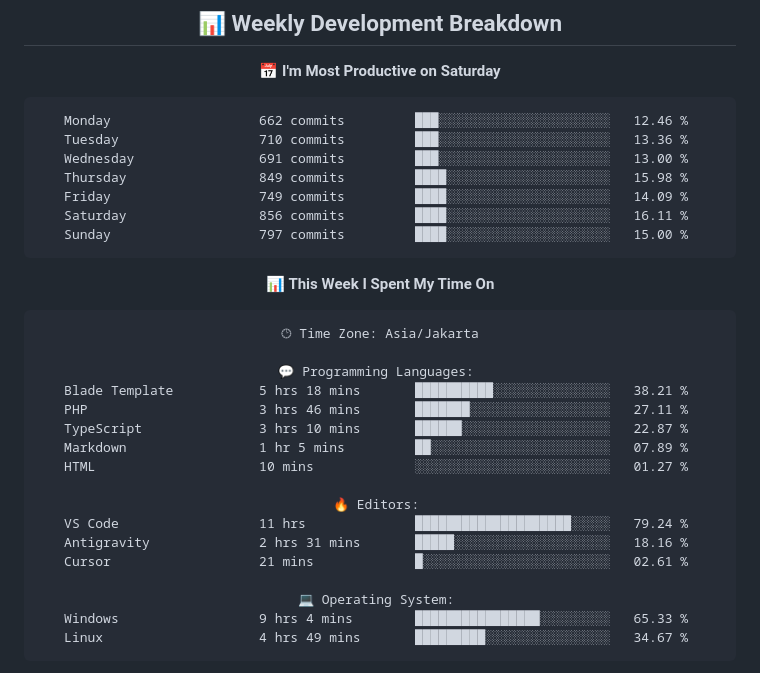
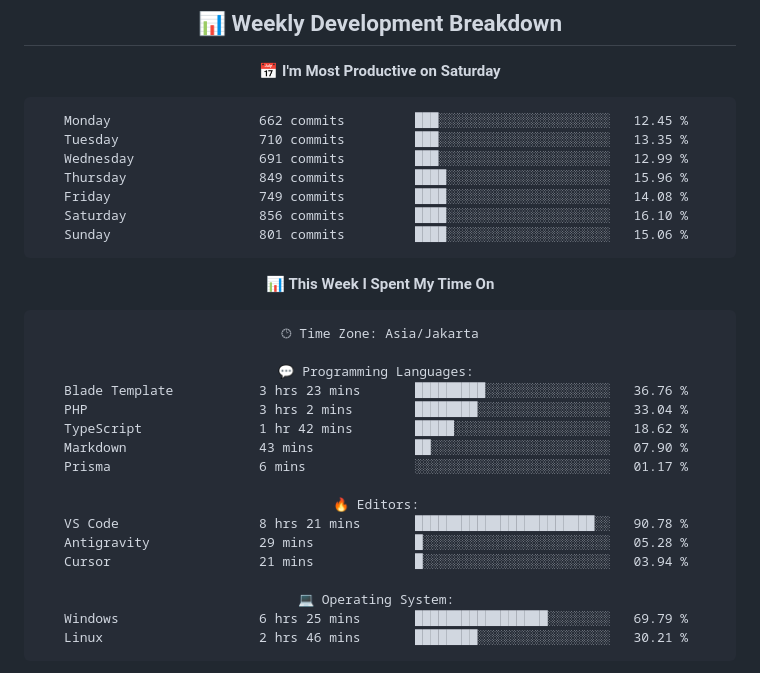
Before and after one commit to handikatriarlan/handikatriarlan, a Markdown page: README.md, the part around one of its changes. GitHub-like rendering.

Commit message:
🪄 Auto Updates Readme file WakaTime Status

````diff
--- a/README.md
+++ b/README.md
@@ -80,13 +80,13 @@ const arlan = {
 📅 **I'm Most Productive on Saturday**
 
 ```text
-Monday                   662 commits         ███░░░░░░░░░░░░░░░░░░░░░░   12.46 %
-Tuesday                  710 commits         ███░░░░░░░░░░░░░░░░░░░░░░   13.36 %
-Wednesday                691 commits         ███░░░░░░░░░░░░░░░░░░░░░░   13.00 %
-Thursday                 849 commits         ████░░░░░░░░░░░░░░░░░░░░░   15.98 %
-Friday                   749 commits         ████░░░░░░░░░░░░░░░░░░░░░   14.09 %
-Saturday                 856 commits         ████░░░░░░░░░░░░░░░░░░░░░   16.11 %
-Sunday                   797 commits         ████░░░░░░░░░░░░░░░░░░░░░   15.00 %
+Monday                   662 commits         ███░░░░░░░░░░░░░░░░░░░░░░   12.45 %
+Tuesday                  710 commits         ███░░░░░░░░░░░░░░░░░░░░░░   13.35 %
+Wednesday                691 commits         ███░░░░░░░░░░░░░░░░░░░░░░   12.99 %
+Thursday                 849 commits         ████░░░░░░░░░░░░░░░░░░░░░   15.96 %
+Friday                   749 commits         ████░░░░░░░░░░░░░░░░░░░░░   14.08 %
+Saturday                 856 commits         ████░░░░░░░░░░░░░░░░░░░░░   16.10 %
+Sunday                   801 commits         ████░░░░░░░░░░░░░░░░░░░░░   15.06 %
 ```
 
 
@@ -96,20 +96,20 @@ Sunday                   797 commits         ████░░░░░░░
 🕑︎ Time Zone: Asia/Jakarta
 
 💬 Programming Languages:
-Blade Template           5 hrs 18 mins       ██████████░░░░░░░░░░░░░░░   38.21 %
-PHP                      3 hrs 46 mins       ███████░░░░░░░░░░░░░░░░░░   27.11 %
-TypeScript               3 hrs 10 mins       ██████░░░░░░░░░░░░░░░░░░░   22.87 %
-Markdown                 1 hr 5 mins         ██░░░░░░░░░░░░░░░░░░░░░░░   07.89 %
-HTML                     10 mins             ░░░░░░░░░░░░░░░░░░░░░░░░░   01.27 %
+Blade Template           3 hrs 23 mins       █████████░░░░░░░░░░░░░░░░   36.76 %
+PHP                      3 hrs 2 mins        ████████░░░░░░░░░░░░░░░░░   33.04 %
+TypeScript               1 hr 42 mins        █████░░░░░░░░░░░░░░░░░░░░   18.62 %
+Markdown                 43 mins             ██░░░░░░░░░░░░░░░░░░░░░░░   07.90 %
+Prisma                   6 mins              ░░░░░░░░░░░░░░░░░░░░░░░░░   01.17 %
 
 🔥 Editors:
-VS Code                  11 hrs              ████████████████████░░░░░   79.24 %
-Antigravity              2 hrs 31 mins       █████░░░░░░░░░░░░░░░░░░░░   18.16 %
-Cursor                   21 mins             █░░░░░░░░░░░░░░░░░░░░░░░░   02.61 %
+VS Code                  8 hrs 21 mins       ███████████████████████░░   90.78 %
+Antigravity              29 mins             █░░░░░░░░░░░░░░░░░░░░░░░░   05.28 %
+Cursor                   21 mins             █░░░░░░░░░░░░░░░░░░░░░░░░   03.94 %
 
 💻 Operating System:
-Windows                  9 hrs 4 mins        ████████████████░░░░░░░░░   65.33 %
-Linux                    4 hrs 49 mins       █████████░░░░░░░░░░░░░░░░   34.67 %
+Windows                  6 hrs 25 mins       █████████████████░░░░░░░░   69.79 %
+Linux                    2 hrs 46 mins       ████████░░░░░░░░░░░░░░░░░   30.21 %
 ```
 
 
````
Also changed, not shown: other parts of README.md (+1 -1 lines).
